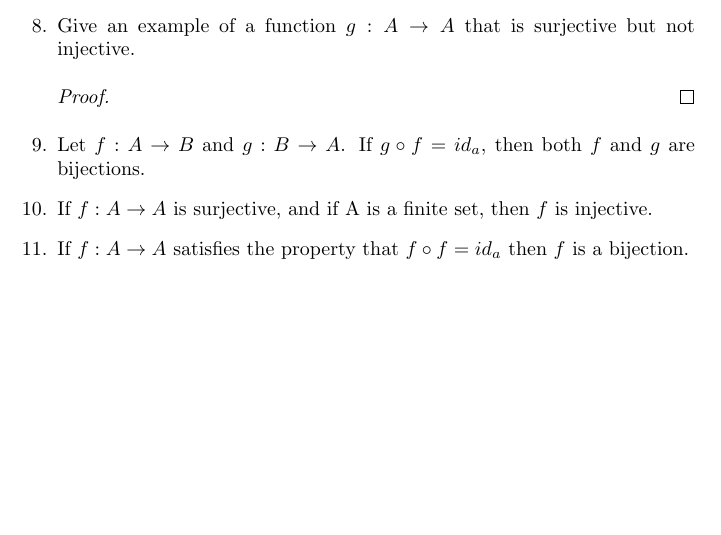
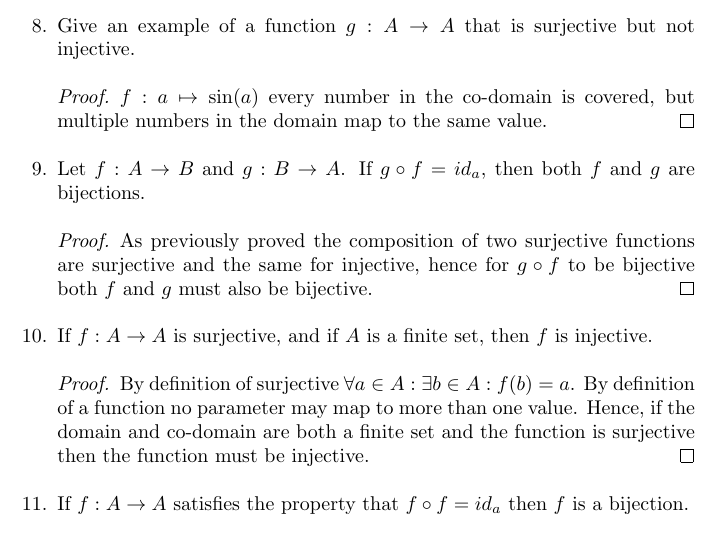
Before and after one commit to aljones15/classes, a LaTeX problem sheet (GMU/math/300/week4/hw3.tex): part of page 2 of 2, cut so that both start at the same text, the shorter picture padded with empty space. Compiled offline with pdfLaTeX.

Commit message:
Present proof for surjective finite sets and injection.

```diff
--- a/GMU/math/300/week4/hw3.tex
+++ b/GMU/math/300/week4/hw3.tex
@@ -45,10 +45,16 @@
     \end{proof}
   \item Give an example of a function $g : A\to A$ that is surjective but not injective.
     \begin{proof}
-
+       $f : a\mapsto \sin(a) $ every number in the co-domain is covered, but multiple numbers in the domain map to the same value.
     \end{proof}
   \item Let $f : A\to B$ and $g : B\to A$. If $g \circ f = id_{a}$, then both $f$ and $g$ are bijections.
-  \item If $f : A\to A$ is surjective, and if A is a finite set, then $f$ is injective.
+   \begin{proof}
+      As previously proved the composition of two surjective functions are surjective and the same for injective, hence for $g \circ f$ to be bijective both $f$ and $g$ must also be bijective.
+    \end{proof}
+  \item If $f : A\to A$ is surjective, and if $A$ is a finite set, then $f$ is injective.
+    \begin{proof}
+By definition of surjective $\forall a\in A: \exists b\in A: f(b) = a$. By definition of a function no parameter may map to more than one value. Hence, if the domain and co-domain are both a finite set and the function is surjective then the function must be injective.
+    \end{proof}
   \item If $f : A\to A$ satisfies the property that $f \circ f = id_{a}$ then $f$ is a bijection.
     \begin{proof}
       As previously proved the composition of two surjective functions are surjective and the same for injective, hence for $f \circ f$ to be bijective $f$ must also be bijective.
```
Also changed, not shown: GMU/math/300/week4/hw3.pdf, GMU/math/300/week4/hw3.tex (2 more changed lines).
